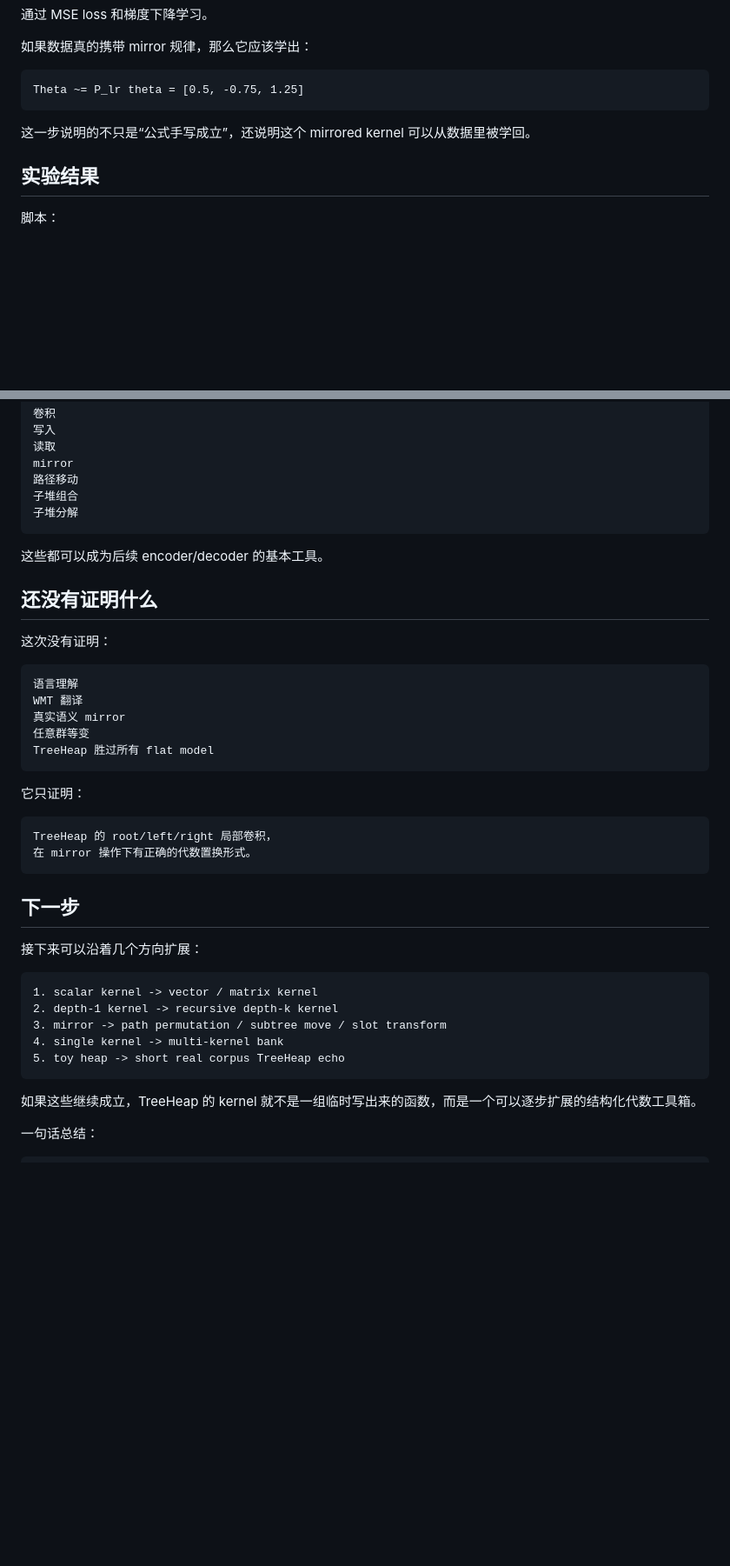
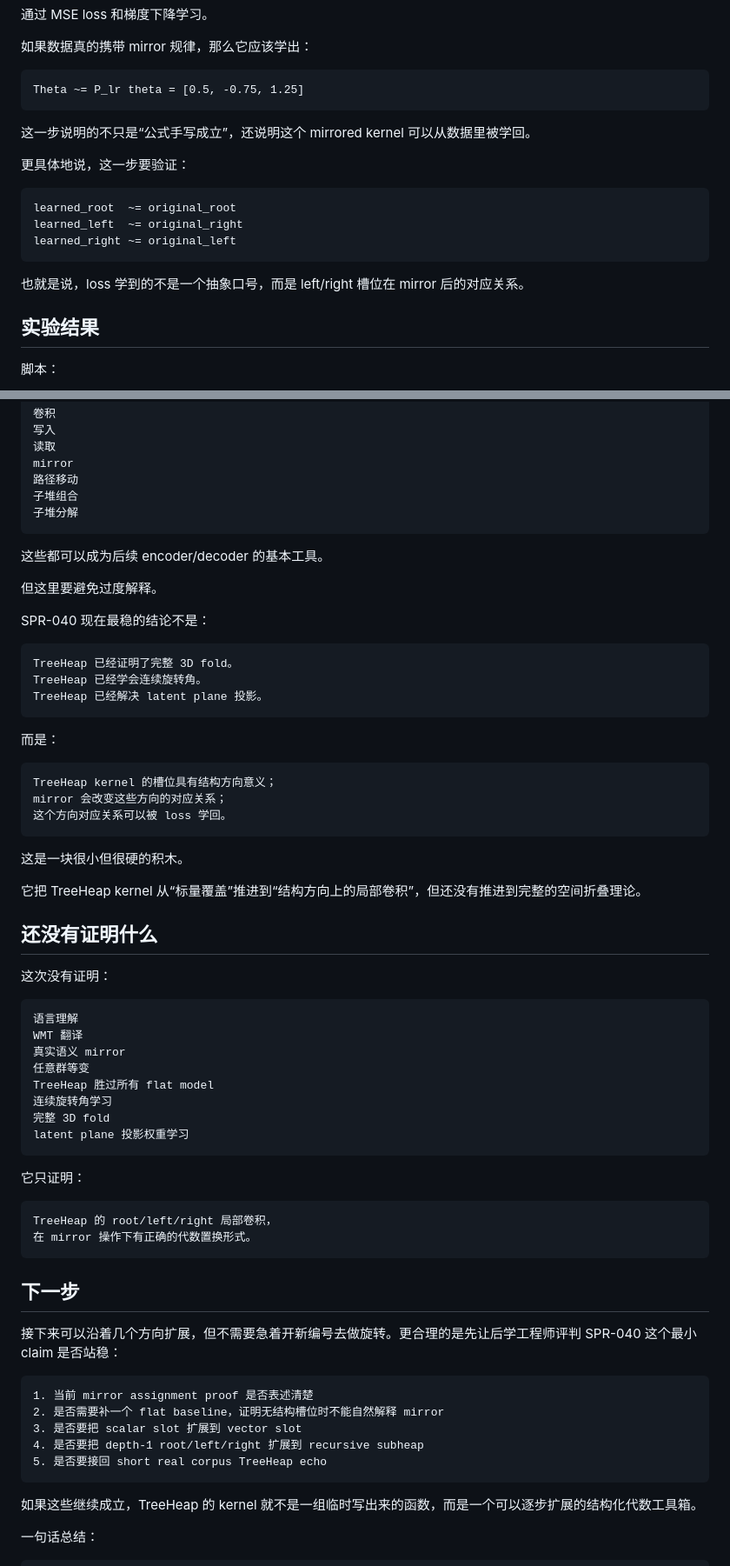
Before and after one commit to houming818/lostmap.cn, a Markdown page: src/spr/040-mirror-kernel-symmetry.md, 2 parts joined by grey strips. Shown at 87% size. GitHub-like rendering; blank space fills up the shorter version.

Commit message:
spr: clarify mirror slot assignment

````diff
--- a/src/spr/040-mirror-kernel-symmetry.md
+++ b/src/spr/040-mirror-kernel-symmetry.md
@@ -316,6 +325,16 @@ Theta ~= P_lr theta = [0.5, -0.75, 1.25]
 
 这一步说明的不只是“公式手写成立”，还说明这个 mirrored kernel 可以从数据里被学回。
 
+更具体地说，这一步要验证：
+
+```text
+learned_root  ~= original_root
+learned_left  ~= original_right
+learned_right ~= original_left
+```
+
+也就是说，loss 学到的不是一个抽象口号，而是 left/right 槽位在 mirror 后的对应关系。
+
 ## 实验结果
 
 脚本：
@@ -396,6 +418,28 @@ mirror
 
 这些都可以成为后续 encoder/decoder 的基本工具。
 
+但这里要避免过度解释。
+
+SPR-040 现在最稳的结论不是：
+
+```text
+TreeHeap 已经证明了完整 3D fold。
+TreeHeap 已经学会连续旋转角。
+TreeHeap 已经解决 latent plane 投影。
+```
+
+而是：
+
+```text
+TreeHeap kernel 的槽位具有结构方向意义；
+mirror 会改变这些方向的对应关系；
+这个方向对应关系可以被 loss 学回。
+```
+
+这是一块很小但很硬的积木。
+
+它把 TreeHeap kernel 从“标量覆盖”推进到“结构方向上的局部卷积”，但还没有推进到完整的空间折叠理论。
+
 ## 还没有证明什么
 
 这次没有证明：
@@ -406,6 +450,9 @@ WMT 翻译
 真实语义 mirror
 任意群等变
 TreeHeap 胜过所有 flat model
+连续旋转角学习
+完整 3D fold
+latent plane 投影权重学习
 ```
 
 它只证明：
@@ -417,14 +464,14 @@ TreeHeap 的 root/left/right 局部卷积，
 
 ## 下一步
 
-接下来可以沿着几个方向扩展：
+接下来可以沿着几个方向扩展，但不需要急着开新编号去做旋转。更合理的是先让后学工程师评判 SPR-040 这个最小 claim 是否站稳：
 
 ```text
-1. scalar kernel -> vector / matrix kernel
-2. depth-1 kernel -> recursive depth-k kernel
-3. mirror -> path permutation / subtree move / slot transform
-4. single kernel -> multi-kernel bank
-5. toy heap -> short real corpus TreeHeap echo
+1. 当前 mirror assignment proof 是否表述清楚
+2. 是否需要补一个 flat baseline，证明无结构槽位时不能自然解释 mirror
+3. 是否要把 scalar slot 扩展到 vector slot
+4. 是否要把 depth-1 root/left/right 扩展到 recursive subheap
+5. 是否要接回 short real corpus TreeHeap echo
 ```
 
 如果这些继续成立，TreeHeap 的 kernel 就不是一组临时写出来的函数，而是一个可以逐步扩展的结构化代数工具箱。
````
Also changed, not shown: other parts of src/spr/040-mirror-kernel-symmetry.md (+12 -0 lines).
